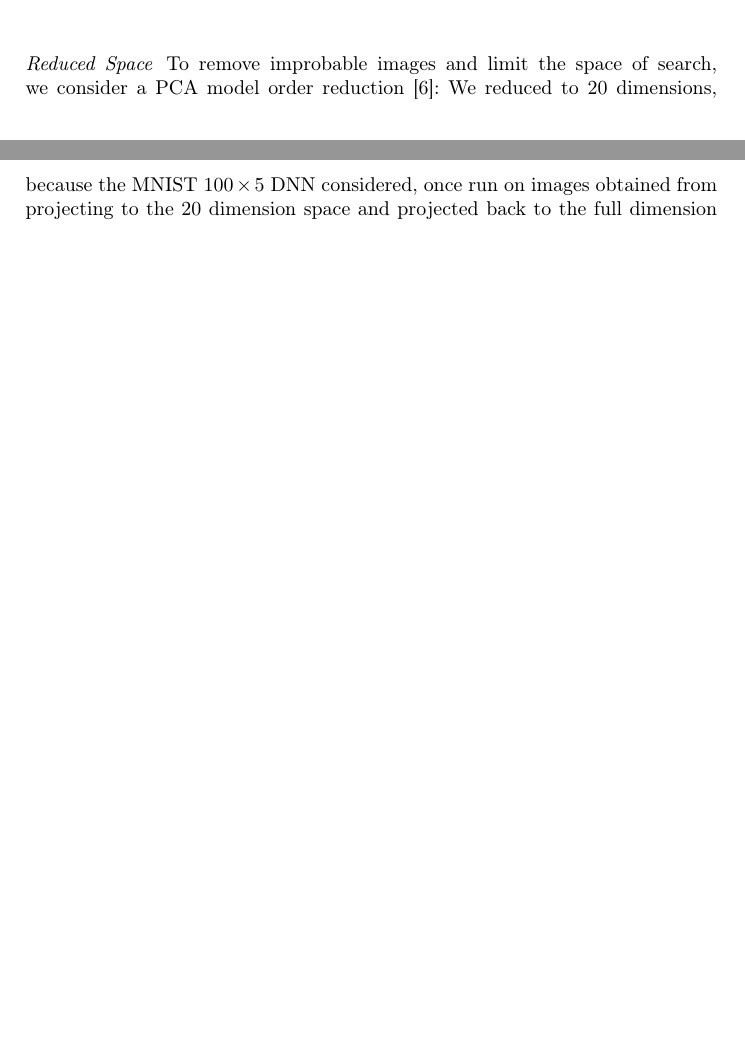
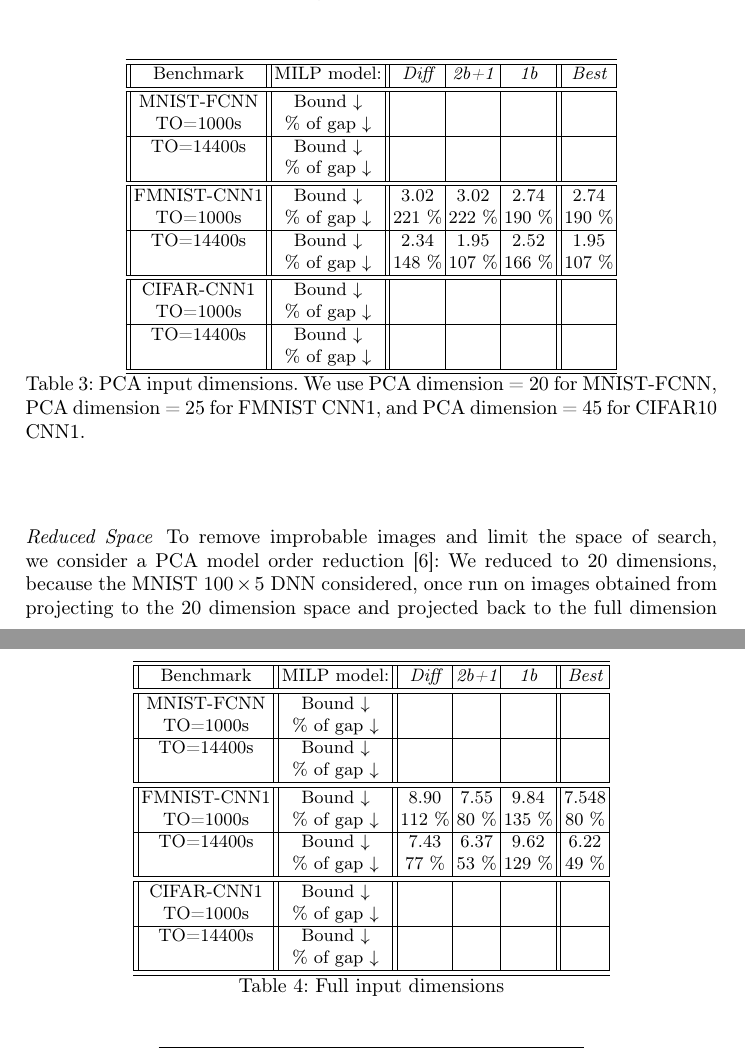
Before and after one commit to blaisegenest/vericompensate, a LaTeX paper (CAV 2026/CAV2026_main.tex, which reads CAV 2026/experiments.tex): two parts of pages 12 and 13 of 19 before the commit and two parts of pages 11 and 12 of 19 after it, joined at a grey line, cut at the place of the change, the shorter picture padded with empty space. Compiled offline with pdfLaTeX.

Commit message:
update FMNIST

```diff
--- a/CAV 2026/experiments.tex
+++ b/CAV 2026/experiments.tex
@@ -166,6 +166,93 @@ The gap is the average over all cases of the relative distance between the bound
 
 
 
+\begin{table}[h!]
+	\centering
+	\begin{tabular}{||c||c||c|c|c||c|}\hline\hline
+		Benchmark & MILP model: & {\em Diff} & {\em 2b+1} & {\em 1b} & {\em Best} \\\hline \hline
+		MNIST-FCNN  & Bound $\downarrow$ &&&&
+		\\
+		TO=1000s & $\%$ of gap $\downarrow$ &&&&
+		\\ \hline
+		TO=14400s  & Bound $\downarrow$ &&&&
+		\\
+		& $\%$ of gap $\downarrow$ &&&&
+
+		\\\hline \hline
+
+		FMNIST-CNN1 & Bound $\downarrow$ & 3.02 & 3.02 & 2.74 & 2.74
+		\\
+		TO=1000s & $\%$ of gap $\downarrow$ & 221 $\%$  & 222 $\%$ & 190 $\%$ & 190 $\%$
+		\\\hline
+
+
+		TO=14400s & Bound $\downarrow$ & 2.34 & 1.95 & 2.52 & 1.95
+		\\
+		& $\%$ of gap $\downarrow$ & 148 $\%$  & 107 $\%$ & 166 $\%$ & 107 $\%$
+		\\\hline \hline
+
+
+		CIFAR-CNN1  & Bound $\downarrow$ &&&&
+		\\
+		TO=1000s & $\%$ of gap $\downarrow$ &&&&
+		\\\hline
+
+		TO=14400s  & Bound $\downarrow$ &&&&
+		\\
+		& $\%$ of gap $\downarrow$ &&&&
+		\\\hline \hline
+
+	\end{tabular}
+	\caption{PCA input dimensions. We use PCA dimension = 20 for MNIST-FCNN, PCA dimension = 25 for FMNIST CNN1, and PCA dimension = 45 for CIFAR10 CNN1.}
+	\label{table.classical_our_PCA}
+\end{table}
+
+
+
+
+\begin{table}[h!]
+	\centering
+	\begin{tabular}{||c||c||c|c|c||c|}\hline\hline
+		Benchmark & MILP model: & {\em Diff} & {\em 2b+1} & {\em 1b} & {\em Best} \\\hline \hline
+		MNIST-FCNN  & Bound $\downarrow$ &&&&
+		\\
+		TO=1000s & $\%$ of gap $\downarrow$ &&&&
+		\\ \hline
+		TO=14400s  & Bound $\downarrow$ &&&&
+		\\
+		& $\%$ of gap $\downarrow$ &&&&
+
+		\\\hline \hline
+
+		FMNIST-CNN1 & Bound $\downarrow$ & 8.90 & 7.55 & 9.84 & 7.548
+		\\
+		TO=1000s & $\%$ of gap $\downarrow$ & 112 $\%$  & 80 $\%$ & 135 $\%$ & 80 $\%$
+		\\\hline
+
+
+		TO=14400s & Bound $\downarrow$ & 7.43 & 6.37 & 9.62 & 6.22
+		\\
+		& $\%$ of gap $\downarrow$ & 77 $\%$  & 53 $\%$ & 129 $\%$ & 49 $\%$
+		\\\hline \hline
+
+
+		CIFAR-CNN1  & Bound $\downarrow$ &&&&
+		\\
+		TO=1000s & $\%$ of gap $\downarrow$ &&&&
+		\\\hline
+
+		TO=14400s  & Bound $\downarrow$ &&&&
+		\\
+		& $\%$ of gap $\downarrow$ &&&&
+		\\\hline \hline
+
+	\end{tabular}
+	\caption{Full input dimensions}
+	\label{table.classical_our_full}
+\end{table}
+
+
+
 
 
 	\subsection{Experimental results for robustness (MNIST)}
```
